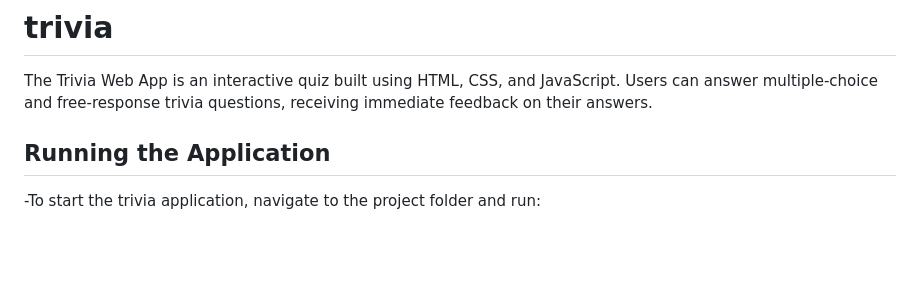
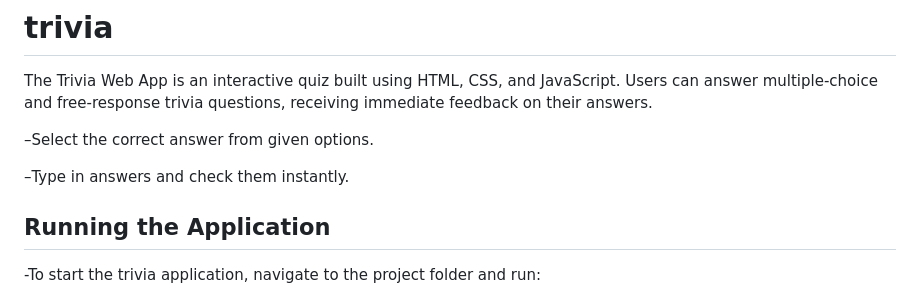
Before and after one commit to jujuedua/CS50-projects, a Markdown page: README.md, the part around the change. Rendered like a GitHub page; blank space fills up the shorter version.

```diff
--- a/README.md
+++ b/README.md
@@ -1145,6 +1145,10 @@ Charlie
 
 The Trivia Web App is an interactive quiz built using HTML, CSS, and JavaScript. Users can answer multiple-choice and free-response trivia questions, receiving immediate feedback on their answers.
 
+–Select the correct answer from given options.
+
+–Type in answers and check them instantly.
+
 ## Running the Application
 
 -To start the trivia application, navigate to the project folder and run:
```
